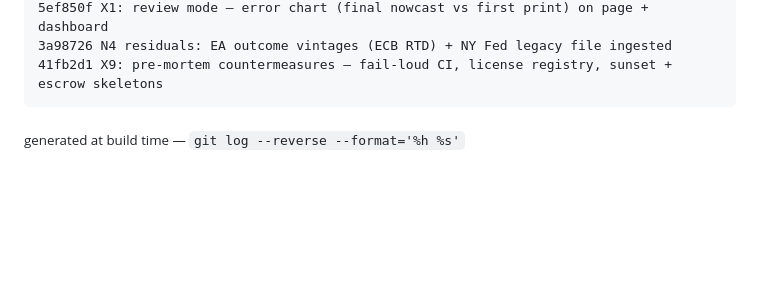
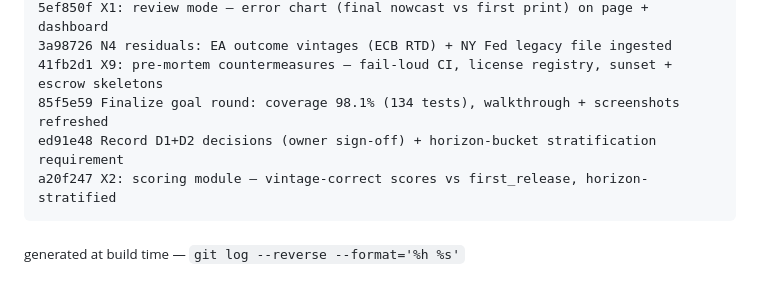
Before and after one commit to hzmchen/KONjecture-alpha, a Markdown page: walkthrough/README.md, the part around one of its changes. Drawn GitHub-style; blank space fills up the shorter version.

`````diff
--- a/walkthrough/README.md
+++ b/walkthrough/README.md
@@ -385,5 +418,8 @@ c1cf380 TODO: record owner-only actions (O1-O4: PR merge, Issue #2 close, ALFRED
 5ef850f X1: review mode — error chart (final nowcast vs first print) on page + dashboard
 3a98726 N4 residuals: EA outcome vintages (ECB RTD) + NY Fed legacy file ingested
 41fb2d1 X9: pre-mortem countermeasures — fail-loud CI, license registry, sunset + escrow skeletons
+85f5e59 Finalize goal round: coverage 98.1% (134 tests), walkthrough + screenshots refreshed
+ed91e48 Record D1+D2 decisions (owner sign-off) + horizon-bucket stratification requirement
+a20f247 X2: scoring module — vintage-correct scores vs first_release, horizon-stratified
 ````
 <sub>generated at build time — `git log --reverse --format='%h %s'`</sub>
`````
Also changed, not shown: other parts of walkthrough/README.md (+40 -7 lines), README.md (+1 -1 lines), TODO.md (+1 -1 lines), walkthrough/img/dashboard-now.png, walkthrough/img/n3-comparison-page.png, 9 other files.
